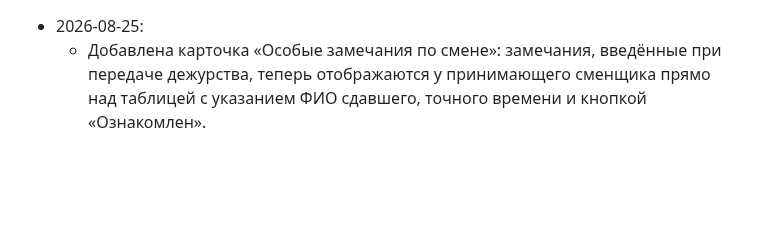
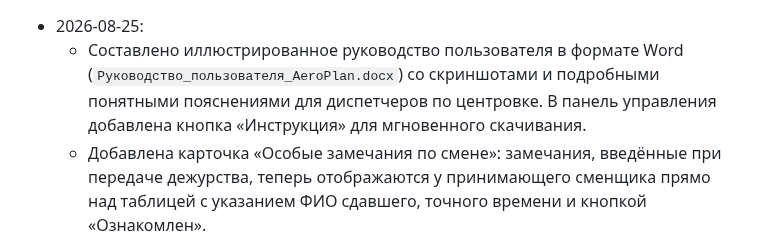
Before and after one commit to kekc85/plan, a Markdown page: State.md, the part around the change. Drawn GitHub-style; blank space fills up the shorter version.

Commit message:
документация: State.md

```diff
--- a/State.md
+++ b/State.md
@@ -1,4 +1,5 @@
 - 2026-08-25:
+  - Составлено иллюстрированное руководство пользователя в формате Word (`Руководство_пользователя_AeroPlan.docx`) со скриншотами и подробными понятными пояснениями для диспетчеров по центровке. В панель управления добавлена кнопка «Инструкция» для мгновенного скачивания.
   - Добавлена карточка «Особые замечания по смене»: замечания, введённые при передаче дежурства, теперь отображаются у принимающего сменщика прямо над таблицей с указанием ФИО сдавшего, точного времени и кнопкой «Ознакомлен».
   - Создан и подключен стильный авиационный фавикон (`favicon.svg`, `favicon.ico`): реактивный лайнер на взлете с координатной сеткой центровки и неоновым инверсионным следом.
   - Исправлено отображение города маршрута: в колонке «Маршрут» сверху строго указывается город ПРИЛЁТА (аэропорт назначения, например `REN-MRV` -> `Мин.Воды`, `AER-NJC` -> `Нижневартовск`, `SVO-SUI` -> `Сухум`, `CXR-OVB` -> `Новосибирск`).
```
